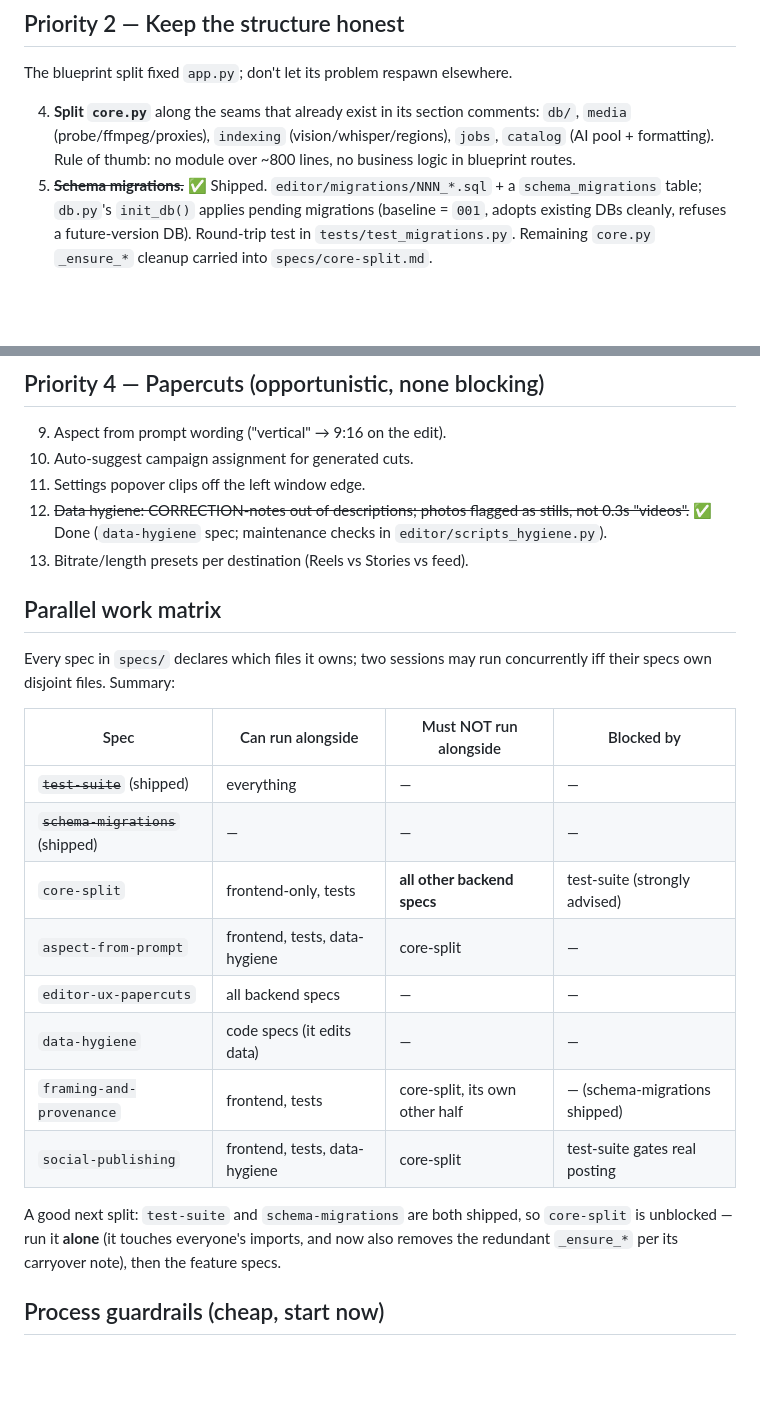
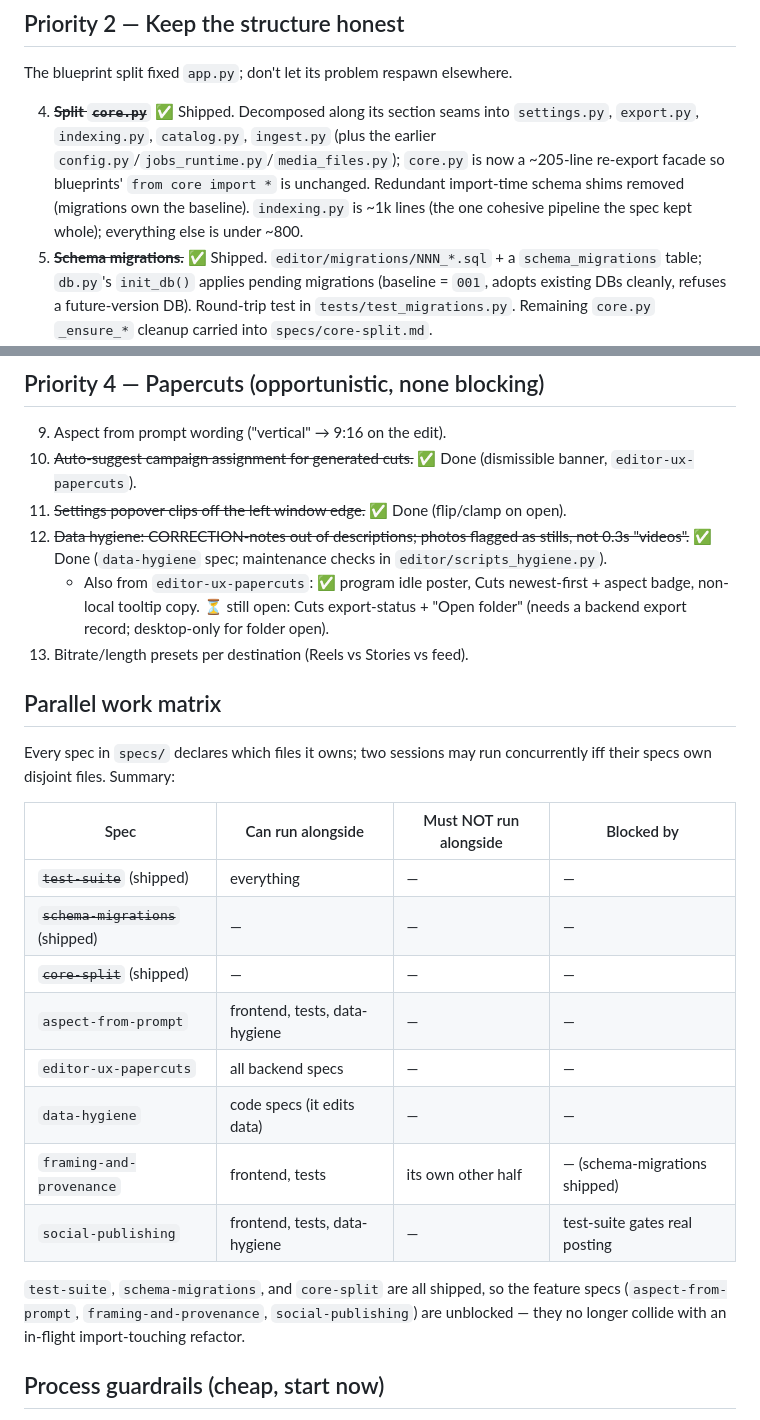
Before and after one commit to rosettawang/automated-content-creator, a Markdown page: ROADMAP.md, 2 parts joined by grey strips. GitHub-like rendering; blank space fills up the shorter version.

```diff
--- a/ROADMAP.md
+++ b/ROADMAP.md
@@ -18,7 +18,7 @@ The project can no longer verify itself by hand; every refactor bets days of wor
 
 The blueprint split fixed `app.py`; don't let its problem respawn elsewhere.
 
-4. **Split `core.py`** along the seams that already exist in its section comments: `db/`, `media` (probe/ffmpeg/proxies), `indexing` (vision/whisper/regions), `jobs`, `catalog` (AI pool + formatting). Rule of thumb: no module over ~800 lines, no business logic in blueprint routes.
+4. ~~**Split `core.py`**~~ ✅ Shipped. Decomposed along its section seams into `settings.py`, `export.py`, `indexing.py`, `catalog.py`, `ingest.py` (plus the earlier `config.py`/`jobs_runtime.py`/`media_files.py`); `core.py` is now a ~205-line re-export facade so blueprints' `from core import *` is unchanged. Redundant import-time schema shims removed (migrations own the baseline). `indexing.py` is ~1k lines (the one cohesive pipeline the spec kept whole); everything else is under ~800.
 5. ~~**Schema migrations.**~~ ✅ Shipped. `editor/migrations/NNN_*.sql` + a `schema_migrations` table; `db.py`'s `init_db()` applies pending migrations (baseline = `001`, adopts existing DBs cleanly, refuses a future-version DB). Round-trip test in `tests/test_migrations.py`. Remaining `core.py` `_ensure_*` cleanup carried into `specs/core-split.md`.
 6. **Docs follow code in the same commit.** README still describes the pre-refactor world in places (run instructions, window layout). Make "update README/CLAUDE.md" part of any commit that changes how the app is run or navigated. A short `CLAUDE.md` at repo root telling agent sessions the conventions (run tests, thin routes, migrations, commit style) pays for itself immediately given how much of this codebase is agent-written.
 
@@ -34,9 +34,10 @@ Scheduled posts, analytics, and recommendations under Campaigns, via Composio. E
 ## Priority 4 — Papercuts (opportunistic, none blocking)
 
 9. Aspect from prompt wording ("vertical" → 9:16 on the edit).
-10. Auto-suggest campaign assignment for generated cuts.
-11. Settings popover clips off the left window edge.
+10. ~~Auto-suggest campaign assignment for generated cuts.~~ ✅ Done (dismissible banner, `editor-ux-papercuts`).
+11. ~~Settings popover clips off the left window edge.~~ ✅ Done (flip/clamp on open).
 12. ~~Data hygiene: CORRECTION-notes out of descriptions; photos flagged as stills, not 0.3s "videos".~~ ✅ Done (`data-hygiene` spec; maintenance checks in `editor/scripts_hygiene.py`).
+    - Also from `editor-ux-papercuts`: ✅ program idle poster, Cuts newest-first + aspect badge, non-local tooltip copy. ⏳ still open: Cuts export-status + "Open folder" (needs a backend export record; desktop-only for folder open).
 13. Bitrate/length presets per destination (Reels vs Stories vs feed).
 
 ## Parallel work matrix
@@ -47,14 +48,14 @@ Every spec in `specs/` declares which files it owns; two sessions may run concur
 |---|---|---|---|
 | ~~`test-suite`~~ (shipped) | everything | — | — |
 | ~~`schema-migrations`~~ (shipped) | — | — | — |
-| `core-split` | frontend-only, tests | **all other backend specs** | test-suite (strongly advised) |
-| `aspect-from-prompt` | frontend, tests, data-hygiene | core-split | — |
+| ~~`core-split`~~ (shipped) | — | — | — |
+| `aspect-from-prompt` | frontend, tests, data-hygiene | — | — |
 | `editor-ux-papercuts` | all backend specs | — | — |
 | `data-hygiene` | code specs (it edits data) | — | — |
-| `framing-and-provenance` | frontend, tests | core-split, its own other half | — (schema-migrations shipped) |
-| `social-publishing` | frontend, tests, data-hygiene | core-split | test-suite gates real posting |
+| `framing-and-provenance` | frontend, tests | its own other half | — (schema-migrations shipped) |
+| `social-publishing` | frontend, tests, data-hygiene | — | test-suite gates real posting |
 
-A good next split: `test-suite` and `schema-migrations` are both shipped, so `core-split` is unblocked — run it **alone** (it touches everyone's imports, and now also removes the redundant `_ensure_*` per its carryover note), then the feature specs.
+`test-suite`, `schema-migrations`, and `core-split` are all shipped, so the feature specs (`aspect-from-prompt`, `framing-and-provenance`, `social-publishing`) are unblocked — they no longer collide with an in-flight import-touching refactor.
 
 ## Process guardrails (cheap, start now)
 
```
Also changed, not shown: specs/core-split.md (deleted, +0 -28 lines).
